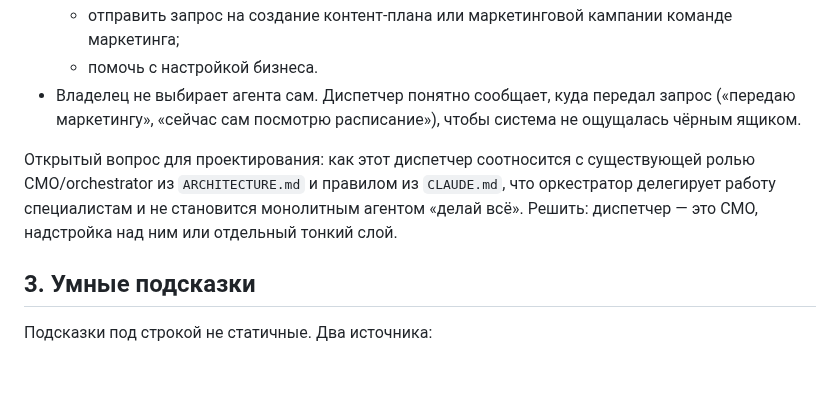
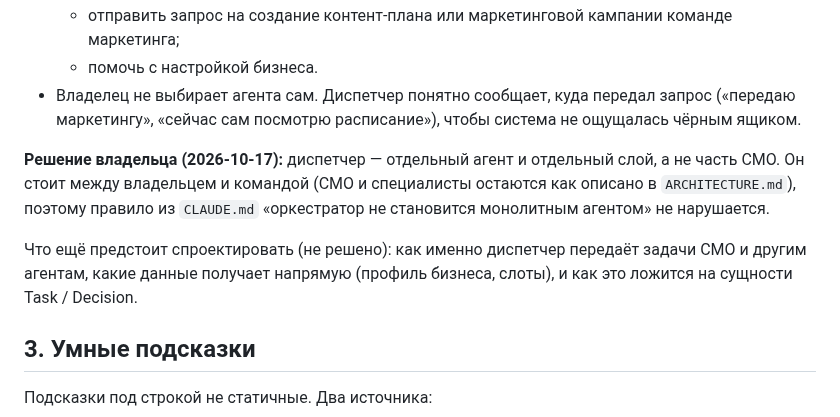
Before and after one commit to grunvald91/Ai_growth_os, a Markdown page: docs/OWNER_INTERFACE_AND_INSIGHTS.md, the part around the change. GitHub-like rendering; blank space fills up the shorter version.

Commit message:
docs: dispatcher is a separate agent layer above the CMO [skip ci]
Co-Authored-By: Claude Sonnet 5.5 <noreply@anthropic.com>
Claude-Session: https://claude.ai/code/session_01W8oc8rMfBxtLD8v7CZCkXc

```diff
--- a/docs/OWNER_INTERFACE_AND_INSIGHTS.md
+++ b/docs/OWNER_INTERFACE_AND_INSIGHTS.md
@@ -36,7 +36,9 @@
   - помочь с настройкой бизнеса.
 - Владелец не выбирает агента сам. Диспетчер понятно сообщает, куда передал запрос («передаю маркетингу», «сейчас сам посмотрю расписание»), чтобы система не ощущалась чёрным ящиком.
 
-Открытый вопрос для проектирования: как этот диспетчер соотносится с существующей ролью CMO/orchestrator из `ARCHITECTURE.md` и правилом из `CLAUDE.md`, что оркестратор делегирует работу специалистам и не становится монолитным агентом «делай всё». Решить: диспетчер — это CMO, надстройка над ним или отдельный тонкий слой.
+**Решение владельца (2026-10-17):** диспетчер — отдельный агент и отдельный слой, а не часть CMO. Он стоит между владельцем и командой (CMO и специалисты остаются как описано в `ARCHITECTURE.md`), поэтому правило из `CLAUDE.md` «оркестратор не становится монолитным агентом» не нарушается.
+
+Что ещё предстоит спроектировать (не решено): как именно диспетчер передаёт задачи CMO и другим агентам, какие данные получает напрямую (профиль бизнеса, слоты), и как это ложится на сущности Task / Decision.
 
 ## 3. Умные подсказки
 
```
